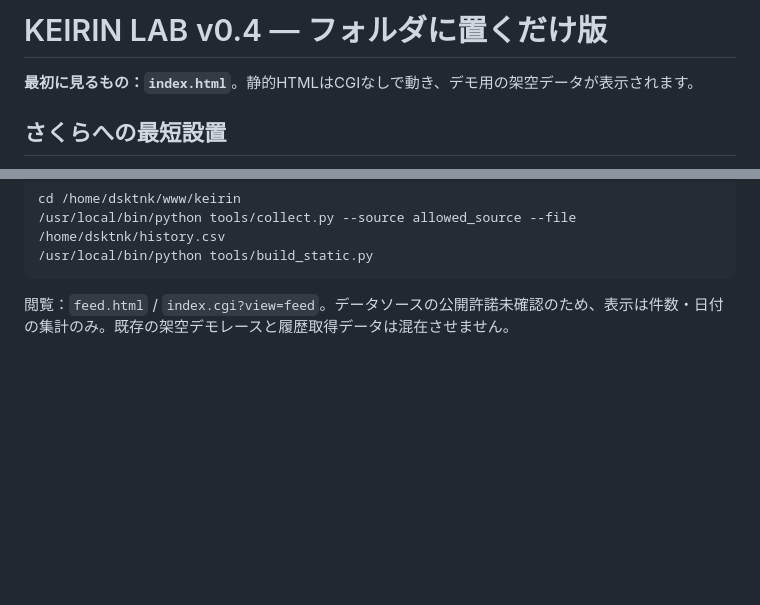
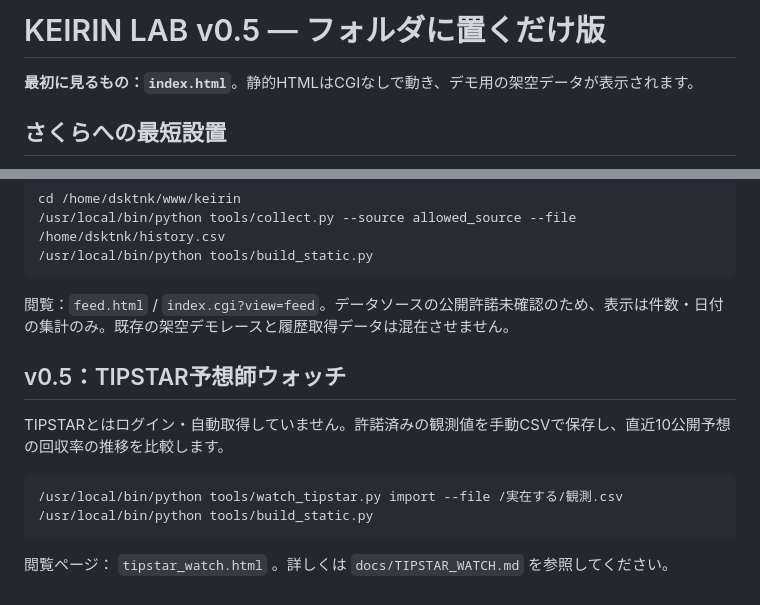
Before and after one commit to dsktnk/keirin, a Markdown page: README.md, 2 parts joined by grey strips. Drawn GitHub-style; blank space fills up the shorter version.

Commit message:
Document TIPSTAR watch setup and update to v0.5

```diff
--- a/README.md
+++ b/README.md
@@ -1,4 +1,4 @@
-# KEIRIN LAB v0.4 — フォルダに置くだけ版
+# KEIRIN LAB v0.5 — フォルダに置くだけ版
 
 **最初に見るもの：`index.html`**。静的HTMLはCGIなしで動き、デモ用の架空データが表示されます。
 
@@ -58,3 +58,13 @@ CSVインポートや snapshot を行った後、HTMLの内容も更新したい
     /usr/local/bin/python tools/build_static.py
 
 閲覧：`feed.html` / `index.cgi?view=feed`。データソースの公開許諾未確認のため、表示は件数・日付の集計のみ。既存の架空デモレースと履歴取得データは混在させません。
+
+
+## v0.5：TIPSTAR予想師ウォッチ
+
+TIPSTARとはログイン・自動取得していません。許諾済みの観測値を手動CSVで保存し、直近10公開予想の回収率の推移を比較します。
+
+    /usr/local/bin/python tools/watch_tipstar.py import --file /実在する/観測.csv
+    /usr/local/bin/python tools/build_static.py
+
+閲覧ページ： `tipstar_watch.html` 。詳しくは `docs/TIPSTAR_WATCH.md` を参照してください。
```
